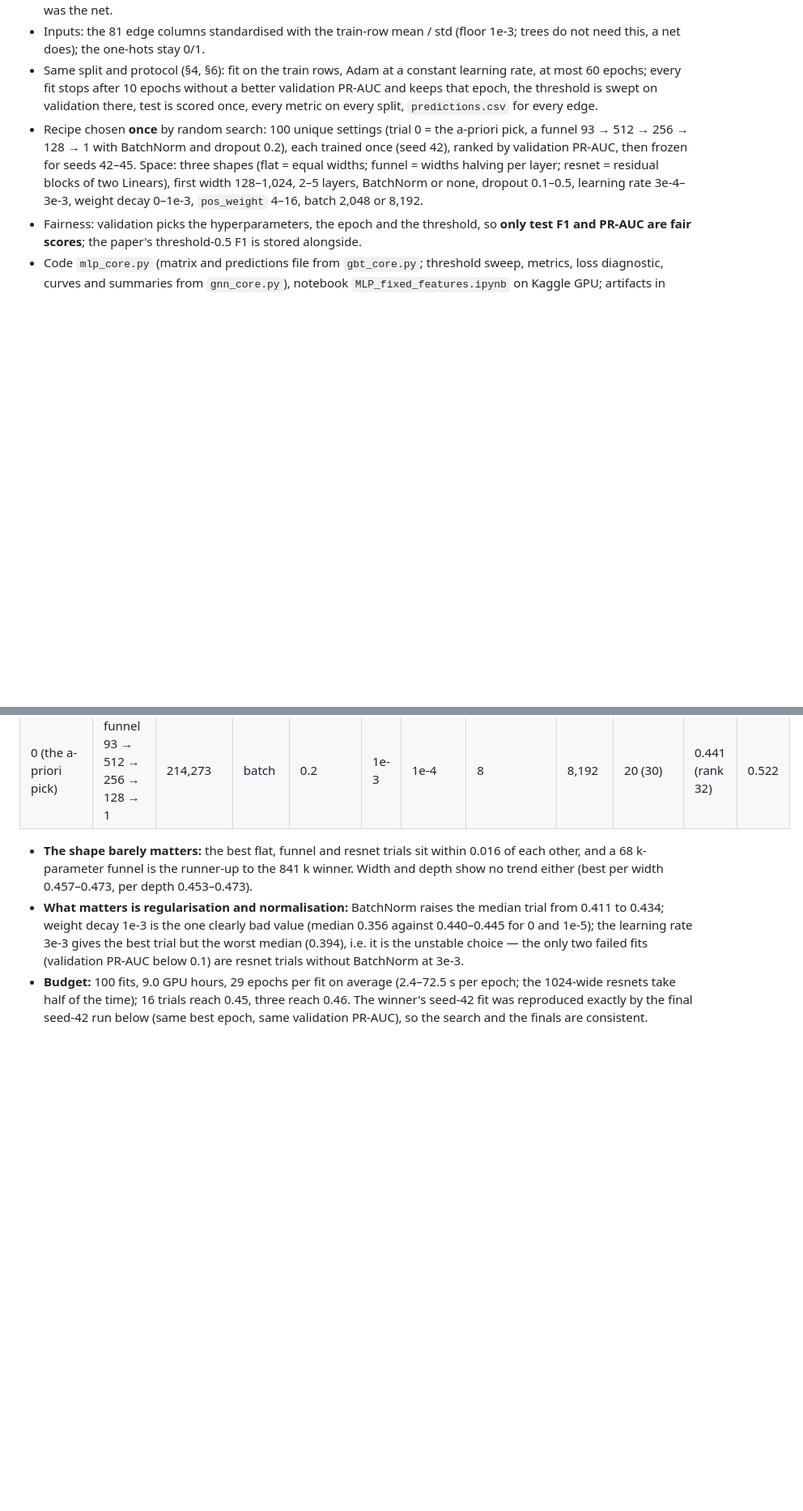
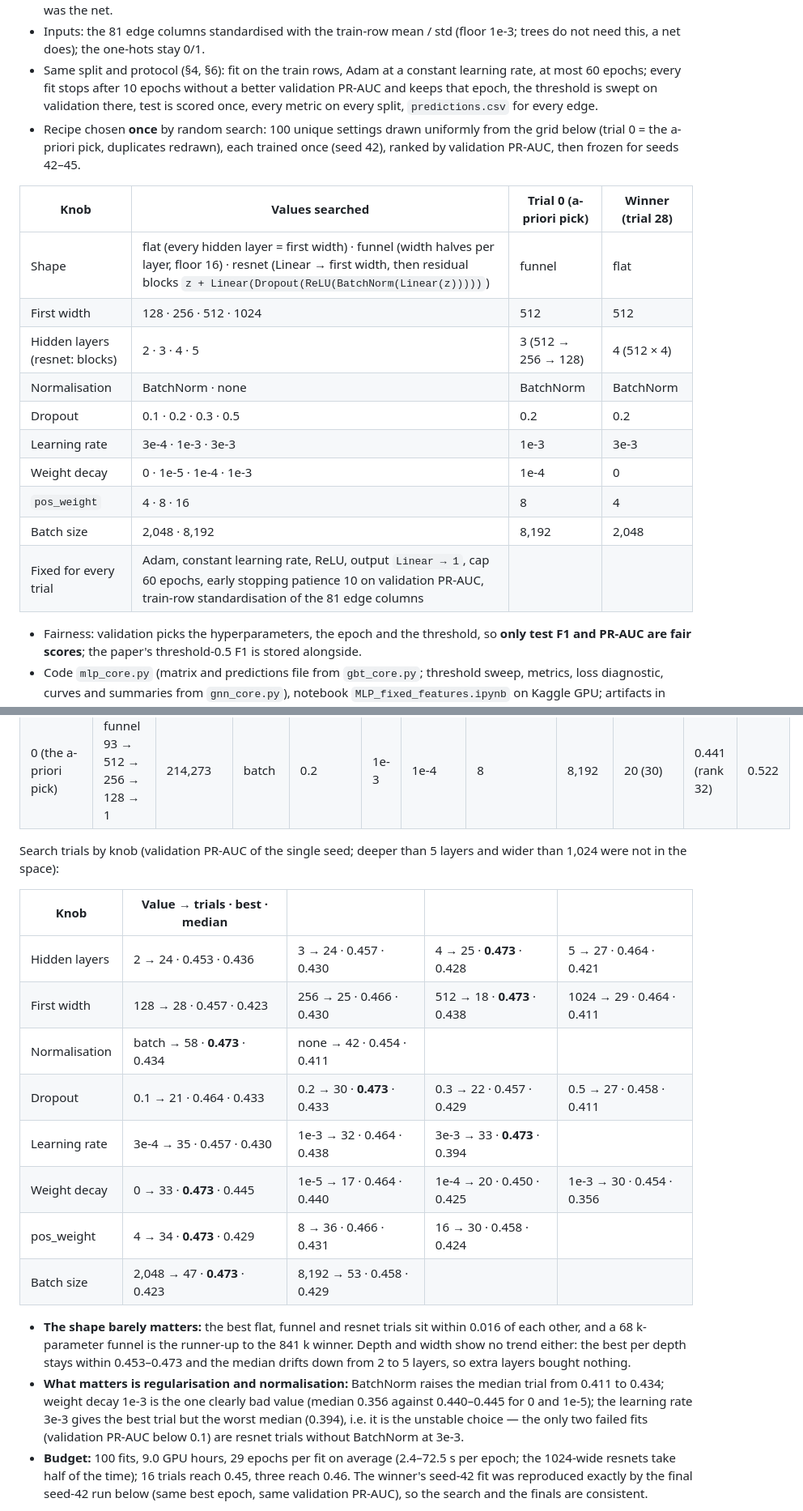
Before and after one commit to sandrokhizanishvili/gnn_for_fraudulent_patterns, a Markdown page: Progress_Report.md, 2 parts joined by grey strips. Shown at 81% size. Drawn GitHub-style; blank space fills up the shorter version.

Commit message:
Progress_Report: MLP search grid table (5.6) and search-by-knob table (7.13)

```diff
--- a/Progress_Report.md
+++ b/Progress_Report.md
@@ -319,12 +325,22 @@ message-passing box differs. The table lists what is fixed and the knobs that ma
   epochs; every fit stops after 10 epochs without a better validation PR-AUC and keeps that epoch, the
   threshold is swept on validation there, test is scored once, every metric on every split,
   `predictions.csv` for every edge.
-- Recipe chosen **once** by random search: 100 unique settings (trial 0 = the a-priori pick, a funnel
-  93 → 512 → 256 → 128 → 1 with BatchNorm and dropout 0.2), each trained once (seed 42), ranked by
-  validation PR-AUC, then frozen for seeds 42–45. Space: three shapes (flat = equal widths;
-  funnel = widths halving per layer; resnet = residual blocks of two Linears), first width 128–1,024, 2–5
-  layers, BatchNorm or none, dropout 0.1–0.5, learning rate 3e-4–3e-3, weight decay 0–1e-3, `pos_weight`
-  4–16, batch 2,048 or 8,192.
+- Recipe chosen **once** by random search: 100 unique settings drawn uniformly from the grid below
+  (trial 0 = the a-priori pick, duplicates redrawn), each trained once (seed 42), ranked by validation
+  PR-AUC, then frozen for seeds 42–45.
+
+| Knob | Values searched | Trial 0 (a-priori pick) | Winner (trial 28) |
+|---|---|---|---|
+| Shape | flat (every hidden layer = first width) · funnel (width halves per layer, floor 16) · resnet (Linear → first width, then residual blocks `z + Linear(Dropout(ReLU(BatchNorm(Linear(z)))))`) | funnel | flat |
+| First width | 128 · 256 · 512 · 1024 | 512 | 512 |
+| Hidden layers (resnet: blocks) | 2 · 3 · 4 · 5 | 3 (512 → 256 → 128) | 4 (512 × 4) |
+| Normalisation | BatchNorm · none | BatchNorm | BatchNorm |
+| Dropout | 0.1 · 0.2 · 0.3 · 0.5 | 0.2 | 0.2 |
+| Learning rate | 3e-4 · 1e-3 · 3e-3 | 1e-3 | 3e-3 |
+| Weight decay | 0 · 1e-5 · 1e-4 · 1e-3 | 1e-4 | 0 |
+| `pos_weight` | 4 · 8 · 16 | 8 | 4 |
+| Batch size | 2,048 · 8,192 | 8,192 | 2,048 |
+| Fixed for every trial | Adam, constant learning rate, ReLU, output `Linear → 1`, cap 60 epochs, early stopping patience 10 on validation PR-AUC, train-row standardisation of the 81 edge columns | | |
 - Fairness: validation picks the hyperparameters, the epoch and the threshold, so **only test F1 and
   PR-AUC are fair scores**; the paper's threshold-0.5 F1 is stored alongside.
 - Code `mlp_core.py` (matrix and predictions file from `gbt_core.py`; threshold sweep, metrics, loss
@@ -1644,7 +1660,20 @@ The second no-message-passing model of §5.6: an MLP on exactly the 93 columns t
 | 43 | flat 93 → 256 × 3 → 1 | 157,441 | batch | 0.5 | 3e-4 | 0 | 4 | 2,048 | 41 (51) | 0.457 | 0.534 |
 | 0 (the a-priori pick) | funnel 93 → 512 → 256 → 128 → 1 | 214,273 | batch | 0.2 | 1e-3 | 1e-4 | 8 | 8,192 | 20 (30) | 0.441 (rank 32) | 0.522 |
 
-- **The shape barely matters:** the best flat, funnel and resnet trials sit within 0.016 of each other, and a 68 k-parameter funnel is the runner-up to the 841 k winner. Width and depth show no trend either (best per width 0.457–0.473, per depth 0.453–0.473).
+Search trials by knob (validation PR-AUC of the single seed; deeper than 5 layers and wider than 1,024 were not in the space):
+
+| Knob | Value → trials · best · median | | | |
+|---|---|---|---|---|
+| Hidden layers | 2 → 24 · 0.453 · 0.436 | 3 → 24 · 0.457 · 0.430 | 4 → 25 · **0.473** · 0.428 | 5 → 27 · 0.464 · 0.421 |
+| First width | 128 → 28 · 0.457 · 0.423 | 256 → 25 · 0.466 · 0.430 | 512 → 18 · **0.473** · 0.438 | 1024 → 29 · 0.464 · 0.411 |
+| Normalisation | batch → 58 · **0.473** · 0.434 | none → 42 · 0.454 · 0.411 | | |
+| Dropout | 0.1 → 21 · 0.464 · 0.433 | 0.2 → 30 · **0.473** · 0.433 | 0.3 → 22 · 0.457 · 0.429 | 0.5 → 27 · 0.458 · 0.411 |
+| Learning rate | 3e-4 → 35 · 0.457 · 0.430 | 1e-3 → 32 · 0.464 · 0.438 | 3e-3 → 33 · **0.473** · 0.394 | |
+| Weight decay | 0 → 33 · **0.473** · 0.445 | 1e-5 → 17 · 0.464 · 0.440 | 1e-4 → 20 · 0.450 · 0.425 | 1e-3 → 30 · 0.454 · 0.356 |
+| pos_weight | 4 → 34 · **0.473** · 0.429 | 8 → 36 · 0.466 · 0.431 | 16 → 30 · 0.458 · 0.424 | |
+| Batch size | 2,048 → 47 · **0.473** · 0.423 | 8,192 → 53 · 0.458 · 0.429 | | |
+
+- **The shape barely matters:** the best flat, funnel and resnet trials sit within 0.016 of each other, and a 68 k-parameter funnel is the runner-up to the 841 k winner. Depth and width show no trend either: the best per depth stays within 0.453–0.473 and the median drifts down from 2 to 5 layers, so extra layers bought nothing.
 - **What matters is regularisation and normalisation:** BatchNorm raises the median trial from 0.411 to 0.434; weight decay 1e-3 is the one clearly bad value (median 0.356 against 0.440–0.445 for 0 and 1e-5); the learning rate 3e-3 gives the best trial but the worst median (0.394), i.e. it is the unstable choice — the only two failed fits (validation PR-AUC below 0.1) are resnet trials without BatchNorm at 3e-3.
 - **Budget:** 100 fits, 9.0 GPU hours, 29 epochs per fit on average (2.4–72.5 s per epoch; the 1024-wide resnets take half of the time); 16 trials reach 0.45, three reach 0.46. The winner's seed-42 fit was reproduced exactly by the final seed-42 run below (same best epoch, same validation PR-AUC), so the search and the finals are consistent.
 
```
Also changed, not shown: other parts of Progress_Report.md (+9 -3 lines).
